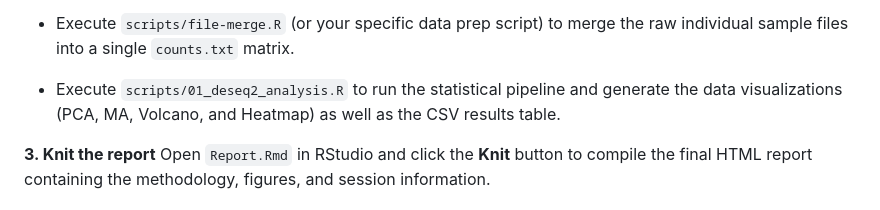
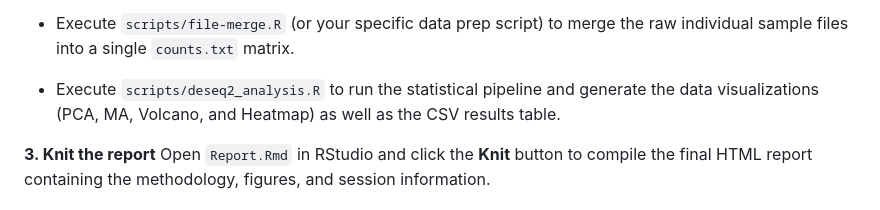
Before and after one commit to Adeney-dll/sldof1-differential-expression, a Markdown page: README.md, the part around the change. GitHub-like rendering.

Commit message:
Update script name for DESeq2 analysis

```diff
--- a/README.md
+++ b/README.md
@@ -30,7 +30,7 @@ BiocManager::install("DESeq2")
 
 - Execute `scripts/file-merge.R` (or your specific data prep script) to merge the raw individual sample files into a single `counts.txt` matrix.
 
-- Execute `scripts/01_deseq2_analysis.R` to run the statistical pipeline and generate the data visualizations (PCA, MA, Volcano, and Heatmap) as well as the CSV results table.
+- Execute `scripts/deseq2_analysis.R` to run the statistical pipeline and generate the data visualizations (PCA, MA, Volcano, and Heatmap) as well as the CSV results table.
 
 
 **3. Knit the report** Open `Report.Rmd` in RStudio and click the **Knit** button to compile the final HTML report containing the methodology, figures, and session information.
```
